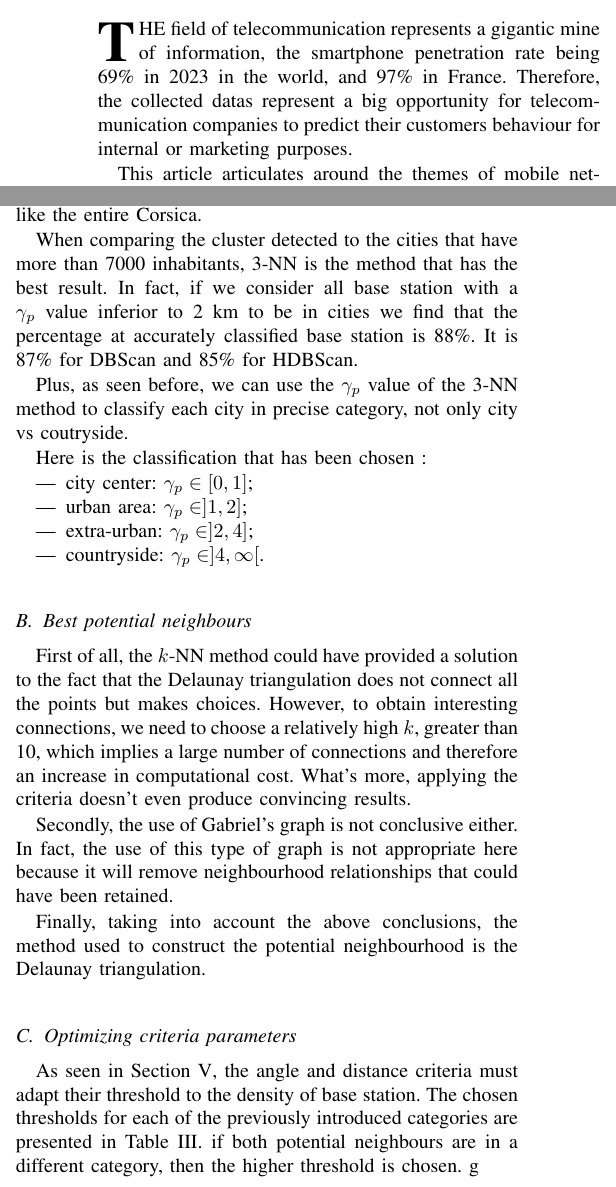
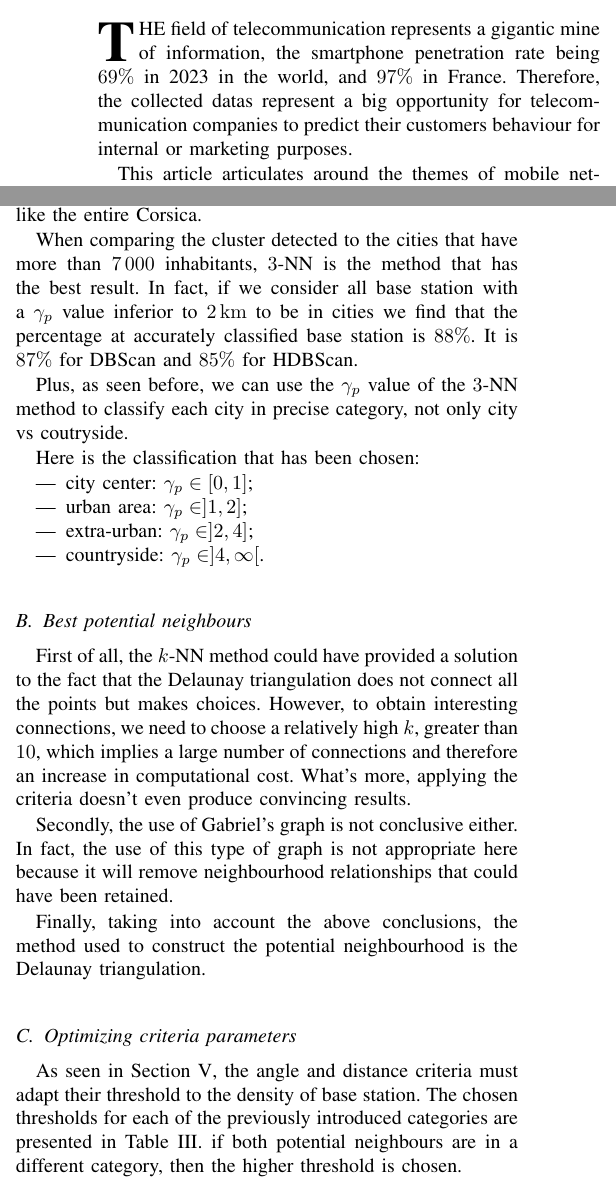
Before and after one commit to pmehaud/article_intership_cvut_24, a LaTeX paper (article.tex): two parts of the columns of pages 1 and 4 of 5, joined at a grey line, cut so that both start at the same text. Compiled offline with pdfLaTeX; a missing font is replaced by an installed copy or a similar font; a LaTeX package or settings file that is missing is left out.

Commit message:
Corrections légères de mise en page

```diff
--- a/article.tex
+++ b/article.tex
@@ -51,7 +51,7 @@ brendan.sevellec@insa-rouen.fr}}
 \end{IEEEkeywords}
 
 \section{Introduction}
-    \IEEEPARstart{T}{he} field of telecommunication represents a gigantic mine of information, the smartphone penetration rate being 69\% in 2023 in the world, and 97\% in France. Therefore, the collected datas represent a big opportunity for telecommunication companies to predict their customers behaviour for internal or marketing purposes.
+    \IEEEPARstart{T}{he} field of telecommunication represents a gigantic mine of information, the smartphone penetration rate being $69\%$ in 2023 in the world, and $97\%$ in France. Therefore, the collected datas represent a big opportunity for telecommunication companies to predict their customers behaviour for internal or marketing purposes.
 
     This article articulates around the themes of mobile networks and neighbouring problems.
 
@@ -290,11 +290,11 @@ brendan.sevellec@insa-rouen.fr}}
 
         As seen before, HDBScan is a method of variable density. In this use case, it is a drawback because the density of base station accurately represents the radius of each base station's coverage. It is therefore not advisable to treat each cluster differently. Plus, this method often presents aberrant clusters like the entire Corsica.
 
-        When comparing the cluster detected to the cities that have more than 7000 inhabitants, 3-NN is the method that has the best result. In fact, if we consider all base station with a $\gamma_p$ value inferior to 2 km to be in cities we find that the percentage at accurately classified base station is 88\%. It is 87\% for DBScan and 85\% for HDBScan.
+        When comparing the cluster detected to the cities that have more than $7\,000$ inhabitants, $3$-NN is the method that has the best result. In fact, if we consider all base station with a $\gamma_p$ value inferior to $\unit[2]{km}$ to be in cities we find that the percentage at accurately classified base station is $88\%$. It is $87\%$ for DBScan and $85\%$ for HDBScan.
 
-        Plus, as seen before, we can use the $\gamma_p$ value of the 3-NN method to classify each city in precise category, not only city vs coutryside.
+        Plus, as seen before, we can use the $\gamma_p$ value of the $3$-NN method to classify each city in precise category, not only city vs coutryside.
 
-        Here is the classification that has been chosen :
+        Here is the classification that has been chosen:
         \begin{itemize}
             \item city center: $\gamma_p\in [0,1]$;
             \item urban area: $\gamma_p\in ]1,2]$;
@@ -303,7 +303,7 @@ brendan.sevellec@insa-rouen.fr}}
         \end{itemize}
 
     \subsection{Best potential neighbours}
-        First of all, the $k$-NN method could have provided a solution to the fact that the Delaunay triangulation does not connect all the points but makes choices. However, to obtain interesting connections, we need to choose a relatively high $k$, greater than 10, which implies a large number of connections and therefore an increase in   computational cost. What's more, applying the criteria doesn't even produce convincing results.
+        First of all, the $k$-NN method could have provided a solution to the fact that the Delaunay triangulation does not connect all the points but makes choices. However, to obtain interesting connections, we need to choose a relatively high $k$, greater than $10$, which implies a large number of connections and therefore an increase in   computational cost. What's more, applying the criteria doesn't even produce convincing results.
 
         Secondly, the use of Gabriel's graph is not conclusive either. In fact, the use of this type of graph is not appropriate here because it will remove neighbourhood relationships that could have been retained.
 
@@ -311,7 +311,6 @@ brendan.sevellec@insa-rouen.fr}}
 
     \subsection{Optimizing criteria parameters}
         As seen in Section~\ref{sec:contrib}, the angle and distance criteria must adapt their threshold to the density of base station. The chosen thresholds for each of the previously introduced categories are presented in Table~\ref{table:crit_summary}. if both potential neighbours are in a different category, then the higher threshold is chosen.
-g
         \begin{table}
             \centering
             \caption{Summary of criteria values.}
```
Also changed, not shown: article.tex (6 more changed lines).
